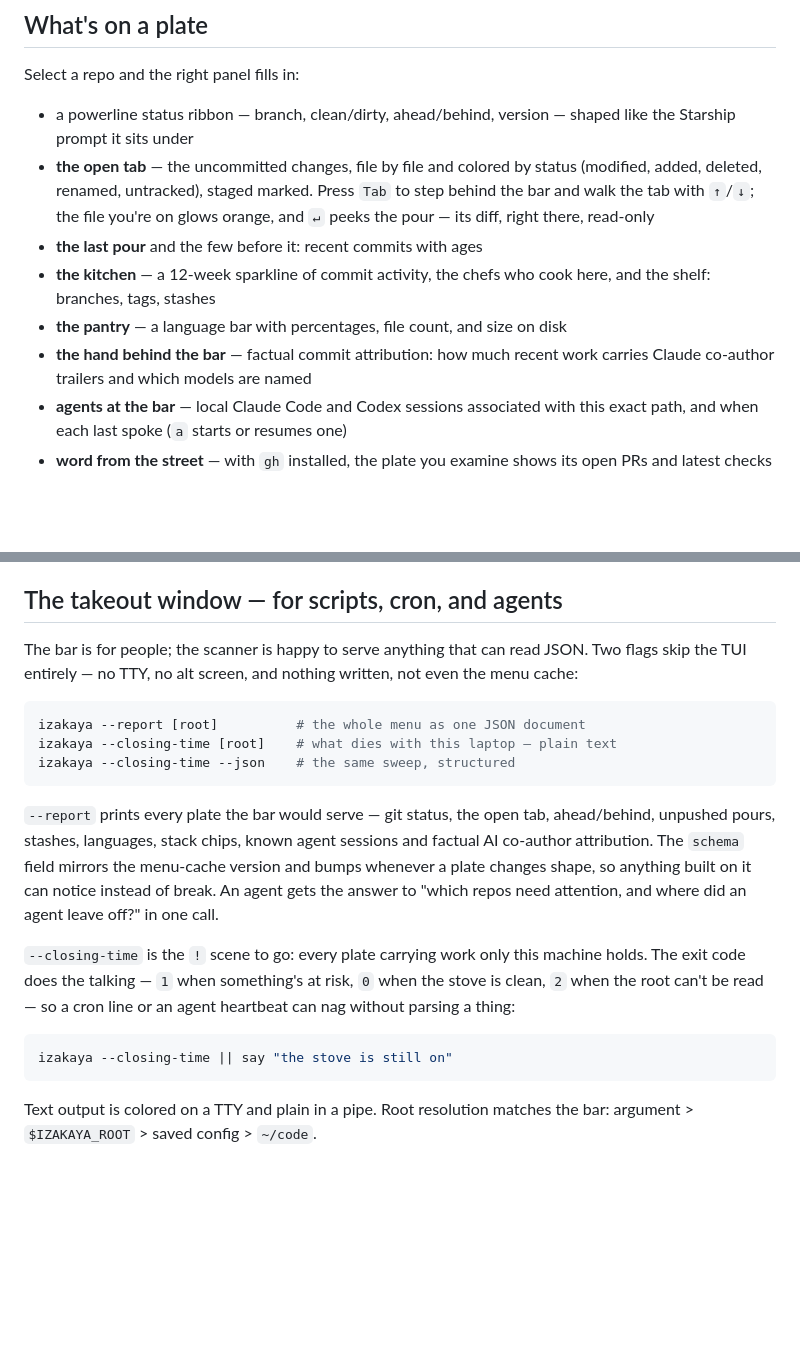
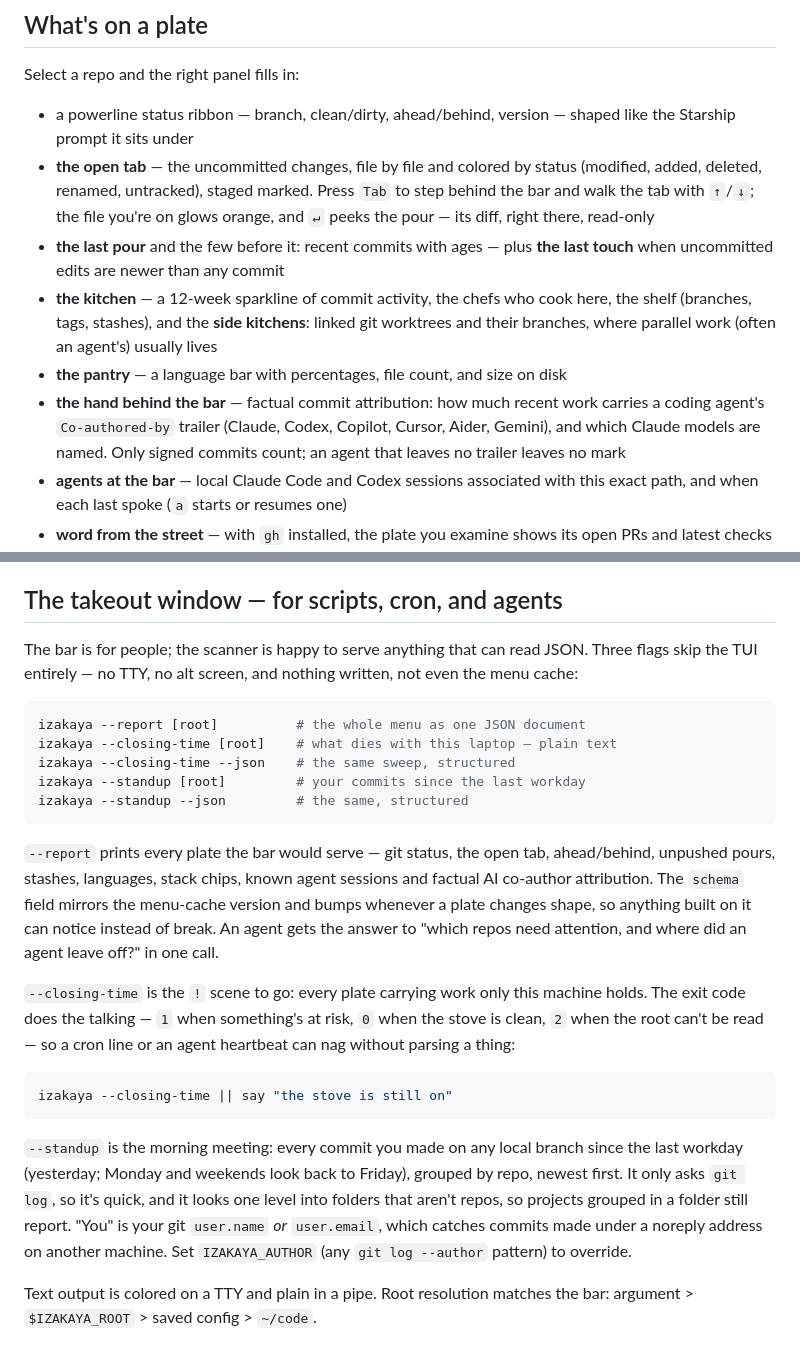
Before and after one commit to vajramatt/izakaya, a Markdown page: README.md, 2 parts joined by grey strips. GitHub-like rendering; blank space fills up the shorter version.

````diff
--- a/README.md
+++ b/README.md
@@ -281,13 +301,18 @@ Select a repo and the right panel fills in:
   status (modified, added, deleted, renamed, untracked), staged marked. Press
   `Tab` to step behind the bar and walk the tab with `↑`/`↓`; the file you're on
   glows orange, and `↵` peeks the pour — its diff, right there, read-only
-- **the last pour** and the few before it: recent commits with ages
+- **the last pour** and the few before it: recent commits with ages — plus
+  **the last touch** when uncommitted edits are newer than any commit
 - **the kitchen** — a 12-week sparkline of commit activity, the chefs who
-  cook here, and the shelf: branches, tags, stashes
+  cook here, the shelf (branches, tags, stashes), and the **side kitchens**:
+  linked git worktrees and their branches, where parallel work (often an
+  agent's) usually lives
 - **the pantry** — a language bar with percentages, file count, and size on
   disk
 - **the hand behind the bar** — factual commit attribution: how much recent
-  work carries Claude co-author trailers and which models are named
+  work carries a coding agent's `Co-authored-by` trailer (Claude, Codex,
+  Copilot, Cursor, Aider, Gemini), and which Claude models are named. Only
+  signed commits count; an agent that leaves no trailer leaves no mark
 - **agents at the bar** — local Claude Code and Codex sessions associated with
   this exact path, and when each last spoke (`a` starts or resumes one)
 - **word from the street** — with `gh` installed, the plate you examine
@@ -390,13 +415,15 @@ once before any repeats.
 ## The takeout window — for scripts, cron, and agents
 
 The bar is for people; the scanner is happy to serve anything that can read
-JSON. Two flags skip the TUI entirely — no TTY, no alt screen, and nothing
+JSON. Three flags skip the TUI entirely — no TTY, no alt screen, and nothing
 written, not even the menu cache:
 
 ```sh
 izakaya --report [root]          # the whole menu as one JSON document
 izakaya --closing-time [root]    # what dies with this laptop — plain text
 izakaya --closing-time --json    # the same sweep, structured
+izakaya --standup [root]         # your commits since the last workday
+izakaya --standup --json         # the same, structured
 ```
 
 `--report` prints every plate the bar would serve — git status, the open
@@ -414,6 +441,14 @@ a cron line or an agent heartbeat can nag without parsing a thing:
 ```sh
 izakaya --closing-time || say "the stove is still on"
 ```
+
+`--standup` is the morning meeting: every commit you made on any local
+branch since the last workday (yesterday; Monday and weekends look back to
+Friday), grouped by repo, newest first. It only asks `git log`, so it's
+quick, and it looks one level into folders that aren't repos, so projects
+grouped in a folder still report. "You" is your git `user.name` *or*
+`user.email`, which catches commits made under a noreply address on another
+machine. Set `IZAKAYA_AUTHOR` (any `git log --author` pattern) to override.
 
 Text output is colored on a TTY and plain in a pipe. Root resolution
 matches the bar: argument > `$IZAKAYA_ROOT` > saved config > `~/code`.
````
Also changed, not shown: other parts of README.md (+31 -5 lines), CLAUDE.md (+12 -2 lines), docs/screens/agents.png, docs/screens/closing-time.png, docs/screens/menu.png, docs/screens/nested.png, docs/screens/peek.png, 6 other files.
